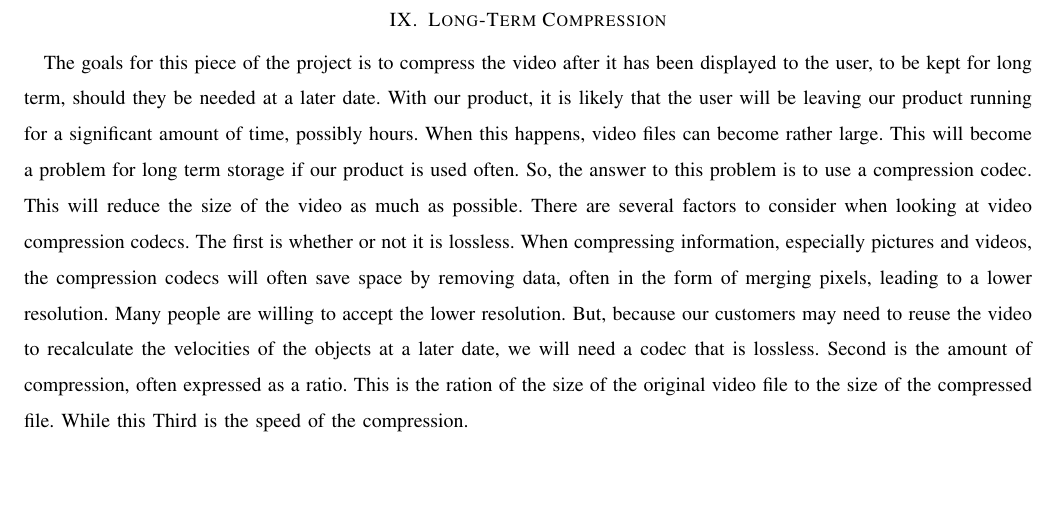
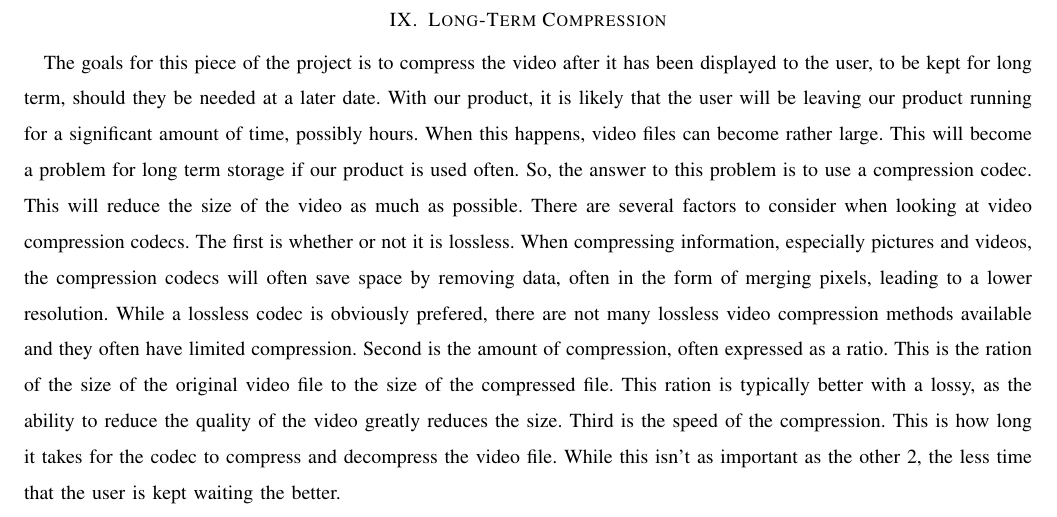
Before and after one commit to dylanw3000/Capstone-Group-37, a LaTeX paper (Tech Review/tech_review.tex): part of page 3 of 3, cut so that both start at the same text, the shorter picture padded with empty space. Compiled offline with pdfLaTeX; a missing font is replaced by an installed copy or a similar font; a LaTeX package or settings file that is missing is left out.

Commit message:
updated long term compression

```diff
--- a/Tech Review/tech_review.tex
+++ b/Tech Review/tech_review.tex
@@ -102,13 +102,13 @@ This will reduce the size of the video as much as possible.
 There are several factors to consider when looking at video compression codecs.
 The first is whether or not it is lossless.
 When compressing information, especially pictures and videos, the compression codecs will often save space by removing data, often in the form of merging pixels, leading to a lower resolution.
-Many people are willing to accept the lower resolution.
-But, because our customers may need to reuse the video to recalculate the velocities of the objects at a later date, we will need a codec that is lossless.
+While a lossless codec is obviously prefered, there are not many lossless video compression methods available and they often have limited compression.
 Second is the amount of compression, often expressed as a ratio.
 This is the ration of the size of the original video file to the size of the compressed file.
-While this
+This ration is typically better with a lossy, as the ability to reduce the quality of the video greatly reduces the size.
 Third is the speed of the compression.
-
+This is how long it takes for the codec to compress and decompress the video file.
+While this isn't as important as the other 2, the less time that the user is kept waiting the better.
 
 
 %possible sections:
```
